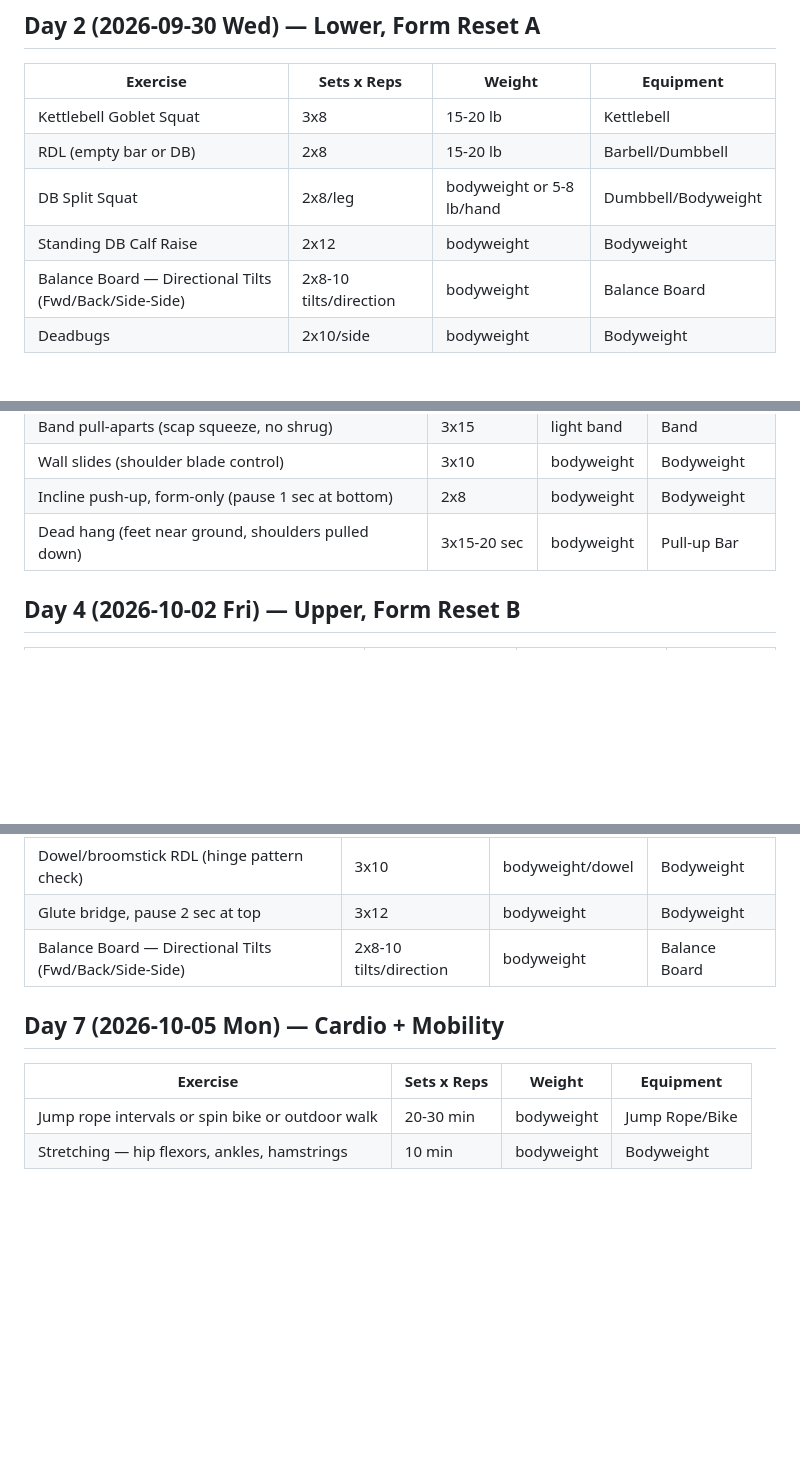
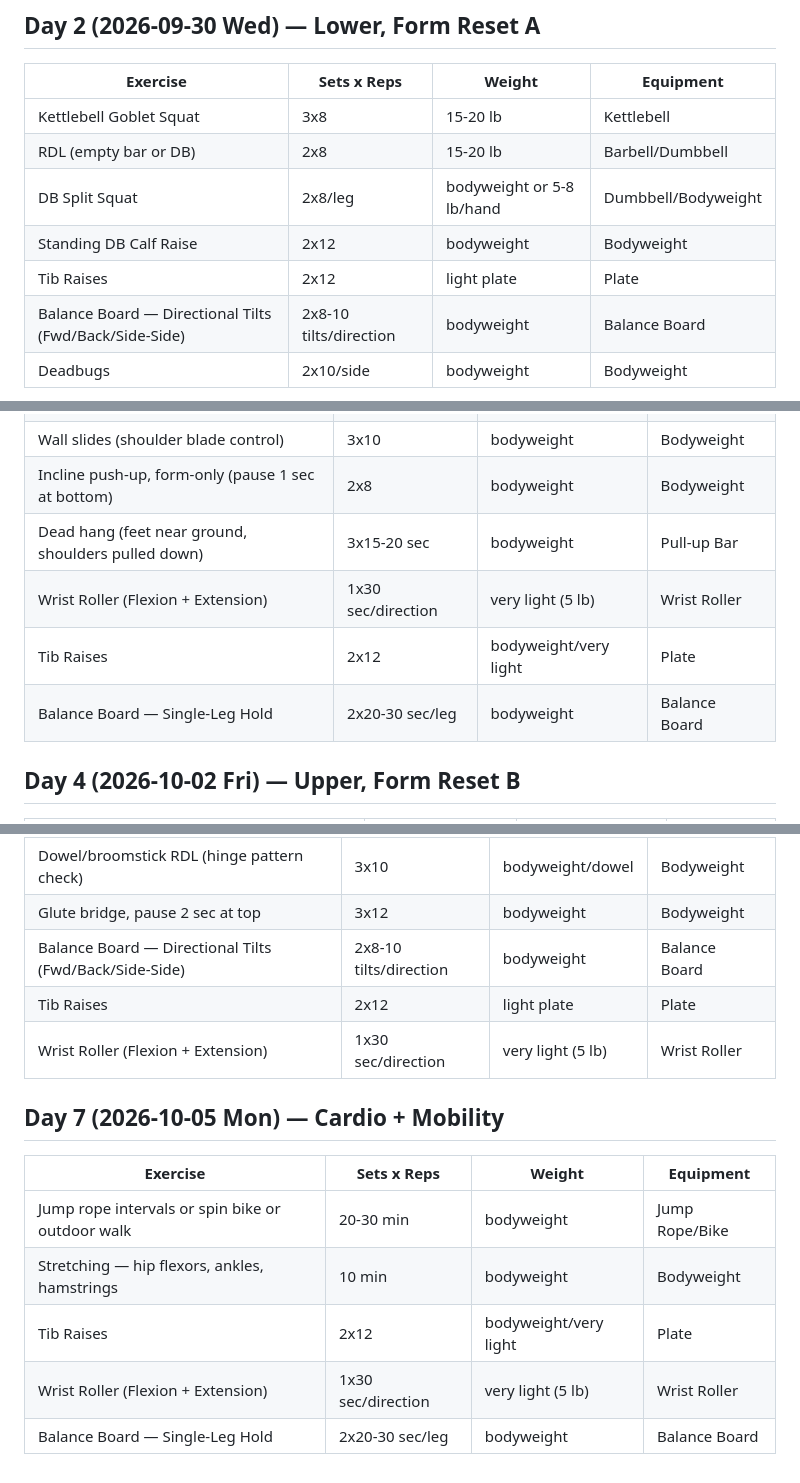
Before and after one commit to moxed42/crispy-palm-tree, a Markdown page: programs/form-reset/form-reset-training.md, 3 parts joined by grey strips. Rendered like a GitHub page; blank space fills up the shorter version.

Commit message:
Add wrist roller / tib raises / balance board to every form-reset day
Every day of the week now includes at least one wrist mobility, shin/
tib, and ankle-balance element. Checked all days still fit comfortably
under a ~60 min session budget with these additions.
Co-Authored-By: Claude Sonnet 5 <noreply@anthropic.com>
Claude-Session: https://claude.ai/code/session_012VH13pGYexFSHSEwDN2mfb

```diff
--- a/programs/form-reset/form-reset-training.md
+++ b/programs/form-reset/form-reset-training.md
@@ -27,6 +27,7 @@ signal to move back toward the hypertrophy program, not a fixed week count.
 | RDL (empty bar or DB) | 2x8 | 15-20 lb | Barbell/Dumbbell |
 | DB Split Squat | 2x8/leg | bodyweight or 5-8 lb/hand | Dumbbell/Bodyweight |
 | Standing DB Calf Raise | 2x12 | bodyweight | Bodyweight |
+| Tib Raises | 2x12 | light plate | Plate |
 | Balance Board — Directional Tilts (Fwd/Back/Side-Side) | 2x8-10 tilts/direction | bodyweight | Balance Board |
 | Deadbugs | 2x10/side | bodyweight | Bodyweight |
 
@@ -38,6 +39,9 @@ signal to move back toward the hypertrophy program, not a fixed week count.
 | Wall slides (shoulder blade control) | 3x10 | bodyweight | Bodyweight |
 | Incline push-up, form-only (pause 1 sec at bottom) | 2x8 | bodyweight | Bodyweight |
 | Dead hang (feet near ground, shoulders pulled down) | 3x15-20 sec | bodyweight | Pull-up Bar |
+| Wrist Roller (Flexion + Extension) | 1x30 sec/direction | very light (5 lb) | Wrist Roller |
+| Tib Raises | 2x12 | bodyweight/very light | Plate |
+| Balance Board — Single-Leg Hold | 2x20-30 sec/leg | bodyweight | Balance Board |
 
 ## Day 4 (2026-10-02 Fri) — Upper, Form Reset B
 | Exercise | Sets x Reps | Weight | Equipment |
@@ -68,9 +72,14 @@ signal to move back toward the hypertrophy program, not a fixed week count.
 | Dowel/broomstick RDL (hinge pattern check) | 3x10 | bodyweight/dowel | Bodyweight |
 | Glute bridge, pause 2 sec at top | 3x12 | bodyweight | Bodyweight |
 | Balance Board — Directional Tilts (Fwd/Back/Side-Side) | 2x8-10 tilts/direction | bodyweight | Balance Board |
+| Tib Raises | 2x12 | light plate | Plate |
+| Wrist Roller (Flexion + Extension) | 1x30 sec/direction | very light (5 lb) | Wrist Roller |
 
 ## Day 7 (2026-10-05 Mon) — Cardio + Mobility
 | Exercise | Sets x Reps | Weight | Equipment |
 |---|---|---|---|
 | Jump rope intervals or spin bike or outdoor walk | 20-30 min | bodyweight | Jump Rope/Bike |
 | Stretching — hip flexors, ankles, hamstrings | 10 min | bodyweight | Bodyweight |
+| Tib Raises | 2x12 | bodyweight/very light | Plate |
+| Wrist Roller (Flexion + Extension) | 1x30 sec/direction | very light (5 lb) | Wrist Roller |
+| Balance Board — Single-Leg Hold | 2x20-30 sec/leg | bodyweight | Balance Board |
```
